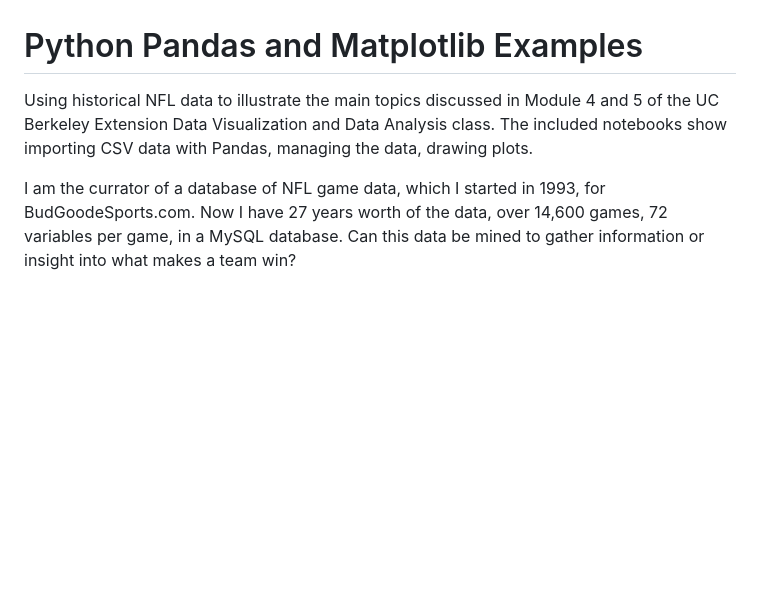
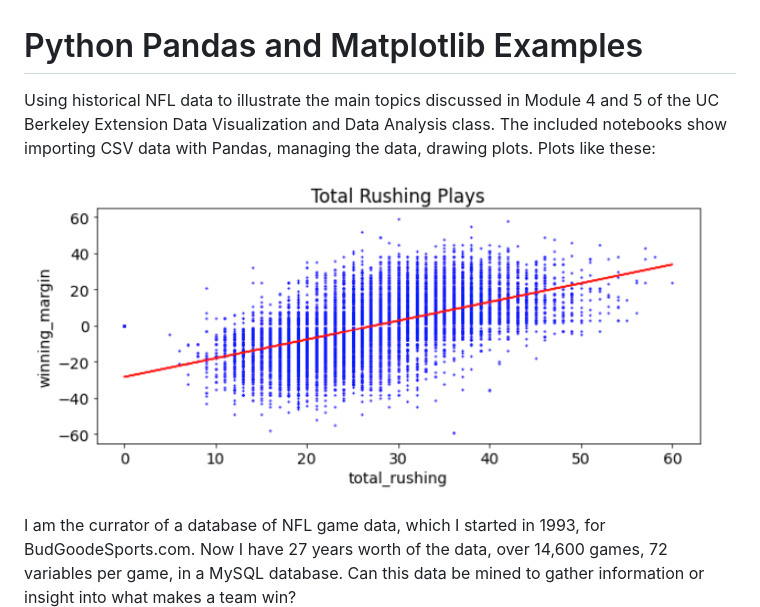
Before and after one commit to jrseti/dataviz, a Markdown page: README.md, the part around the change printed below. Drawn GitHub-style; pictures changed too: Images/nfl_stats1_total_rushing.png (added); blank space fills up the shorter version.

```diff
--- a/README.md
+++ b/README.md
@@ -1,5 +1,7 @@
 # Python Pandas and Matplotlib Examples
-Using historical NFL data to illustrate the main topics discussed in Module 4 and 5 of the UC Berkeley Extension Data Visualization and Data Analysis class. The included notebooks show importing CSV data with Pandas, managing the data, drawing plots.
+Using historical NFL data to illustrate the main topics discussed in Module 4 and 5 of the UC Berkeley Extension Data Visualization and Data Analysis class. The included notebooks show importing CSV data with Pandas, managing the data, drawing plots. Plots like these:
+
+ ![NFL Total Rushing Plays](Images/nfl_stats1_total_rushing.png)
 
 I am the currator of a database of NFL game data, which I started in 1993, for BudGoodeSports.com. Now I have 27 years worth of the data, over 14,600 games, 72 variables per game, in a MySQL database. Can this data be mined to gather information or insight into what makes a team win?
 
```
Also changed, not shown: other parts of README.md (+6 -0 lines), Images/nfl_stats1_qbsacks.png (added), Images/nfl_stats2_yppa.png (added), Images/nfl_stats3_yvw.png (added), 3 other files.
